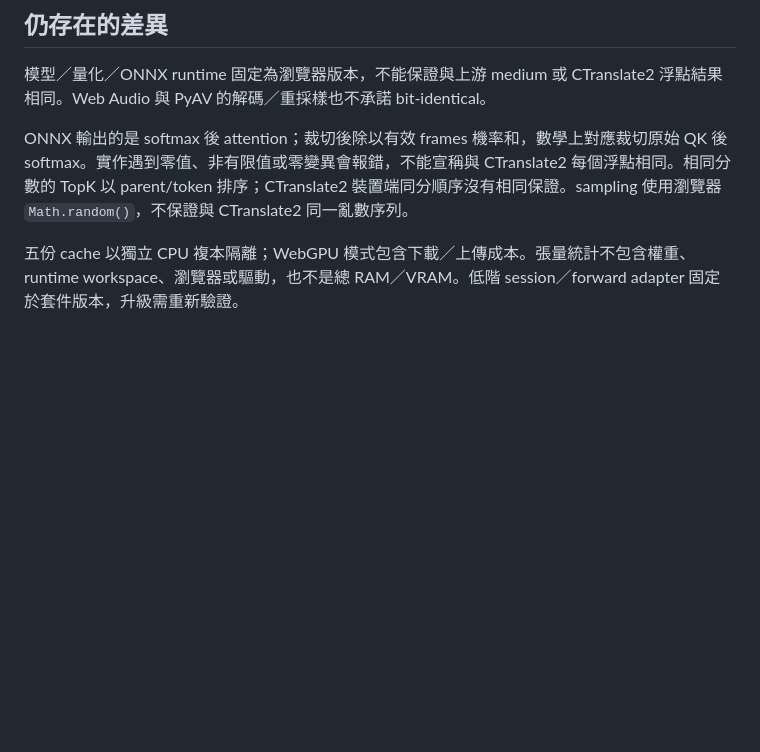
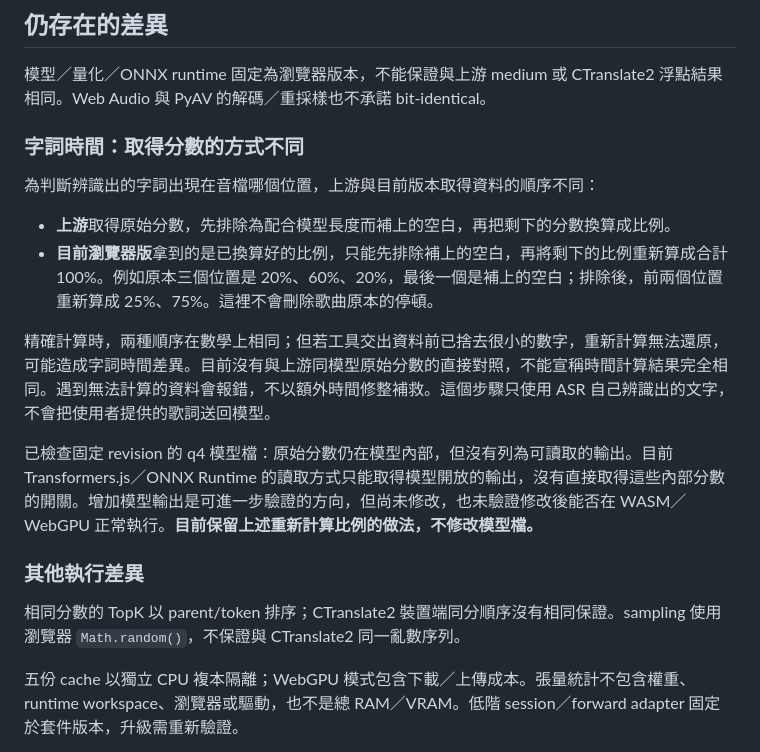
Before and after one commit to twkevinzhang/lyric-align-ts, a Markdown page: README.md, the part around the change. GitHub-like rendering; blank space fills up the shorter version.

Commit message:
docs(asr): 說明字詞時間分數取得差異與保留做法

```diff
--- a/README.md
+++ b/README.md
@@ -64,7 +64,20 @@ node scripts/evaluate-report.ts report.json reference-map.json
 
 模型／量化／ONNX runtime 固定為瀏覽器版本，不能保證與上游 medium 或 CTranslate2 浮點結果相同。Web Audio 與 PyAV 的解碼／重採樣也不承諾 bit-identical。
 
-ONNX 輸出的是 softmax 後 attention；裁切後除以有效 frames 機率和，數學上對應裁切原始 QK 後 softmax。實作遇到零值、非有限值或零變異會報錯，不能宣稱與 CTranslate2 每個浮點相同。相同分數的 TopK 以 parent/token 排序；CTranslate2 裝置端同分順序沒有相同保證。sampling 使用瀏覽器 `Math.random()`，不保證與 CTranslate2 同一亂數序列。
+### 字詞時間：取得分數的方式不同
+
+為判斷辨識出的字詞出現在音檔哪個位置，上游與目前版本取得資料的順序不同：
+
+- **上游**取得原始分數，先排除為配合模型長度而補上的空白，再把剩下的分數換算成比例。
+- **目前瀏覽器版**拿到的是已換算好的比例，只能先排除補上的空白，再將剩下的比例重新算成合計 100%。例如原本三個位置是 20%、60%、20%，最後一個是補上的空白；排除後，前兩個位置重新算成 25%、75%。這裡不會刪除歌曲原本的停頓。
+
+精確計算時，兩種順序在數學上相同；但若工具交出資料前已捨去很小的數字，重新計算無法還原，可能造成字詞時間差異。目前沒有與上游同模型原始分數的直接對照，不能宣稱時間計算結果完全相同。遇到無法計算的資料會報錯，不以額外時間修整補救。這個步驟只使用 ASR 自己辨識出的文字，不會把使用者提供的歌詞送回模型。
+
+已檢查固定 revision 的 q4 模型檔：原始分數仍在模型內部，但沒有列為可讀取的輸出。目前 Transformers.js／ONNX Runtime 的讀取方式只能取得模型開放的輸出，沒有直接取得這些內部分數的開關。增加模型輸出是可進一步驗證的方向，但尚未修改，也未驗證修改後能否在 WASM／WebGPU 正常執行。**目前保留上述重新計算比例的做法，不修改模型檔。**
+
+### 其他執行差異
+
+相同分數的 TopK 以 parent/token 排序；CTranslate2 裝置端同分順序沒有相同保證。sampling 使用瀏覽器 `Math.random()`，不保證與 CTranslate2 同一亂數序列。
 
 五份 cache 以獨立 CPU 複本隔離；WebGPU 模式包含下載／上傳成本。張量統計不包含權重、runtime workspace、瀏覽器或驅動，也不是總 RAM／VRAM。低階 session／forward adapter 固定於套件版本，升級需重新驗證。
 
```
